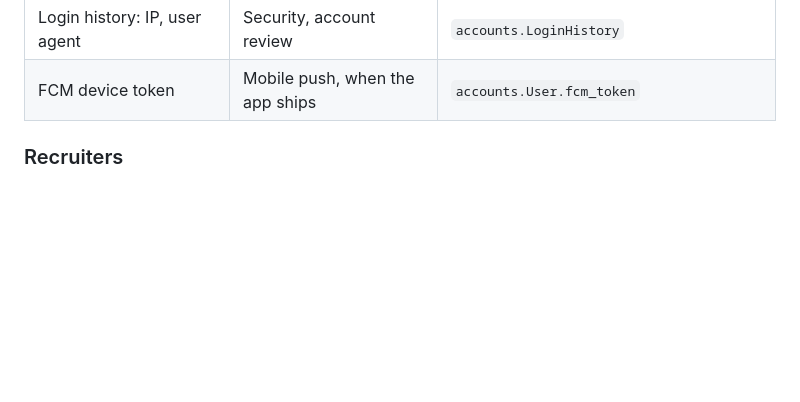
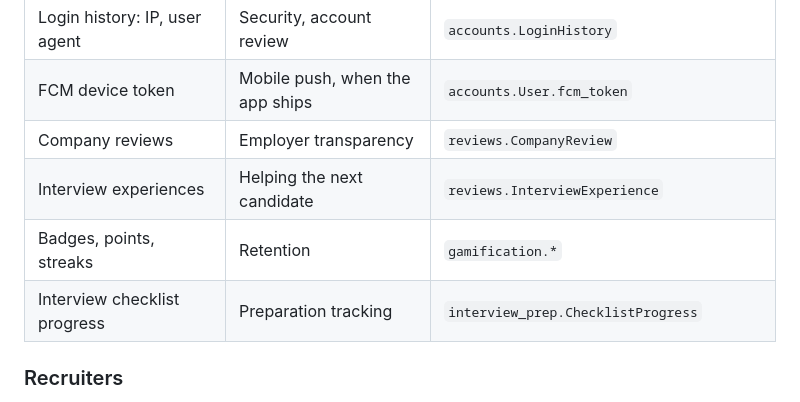
Before and after one commit to palakkayare/career-intelligence-platform, a Markdown page: DATA_PROTECTION.md, the part around one of its changes. Drawn GitHub-style; blank space fills up the shorter version.

```diff
--- a/DATA_PROTECTION.md
+++ b/DATA_PROTECTION.md
@@ -35,6 +35,10 @@ The gaps at the end are as much a part of it as the measures.
 | Salary submissions | Aggregate insights | `career_intel.SalarySubmission` |
 | Login history: IP, user agent | Security, account review | `accounts.LoginHistory` |
 | FCM device token | Mobile push, when the app ships | `accounts.User.fcm_token` |
+| Company reviews | Employer transparency | `reviews.CompanyReview` |
+| Interview experiences | Helping the next candidate | `reviews.InterviewExperience` |
+| Badges, points, streaks | Retention | `gamification.*` |
+| Interview checklist progress | Preparation tracking | `interview_prep.ChecklistProgress` |
 
 ### Recruiters
 
```
Also changed, not shown: other parts of DATA_PROTECTION.md (+88 -11 lines).
